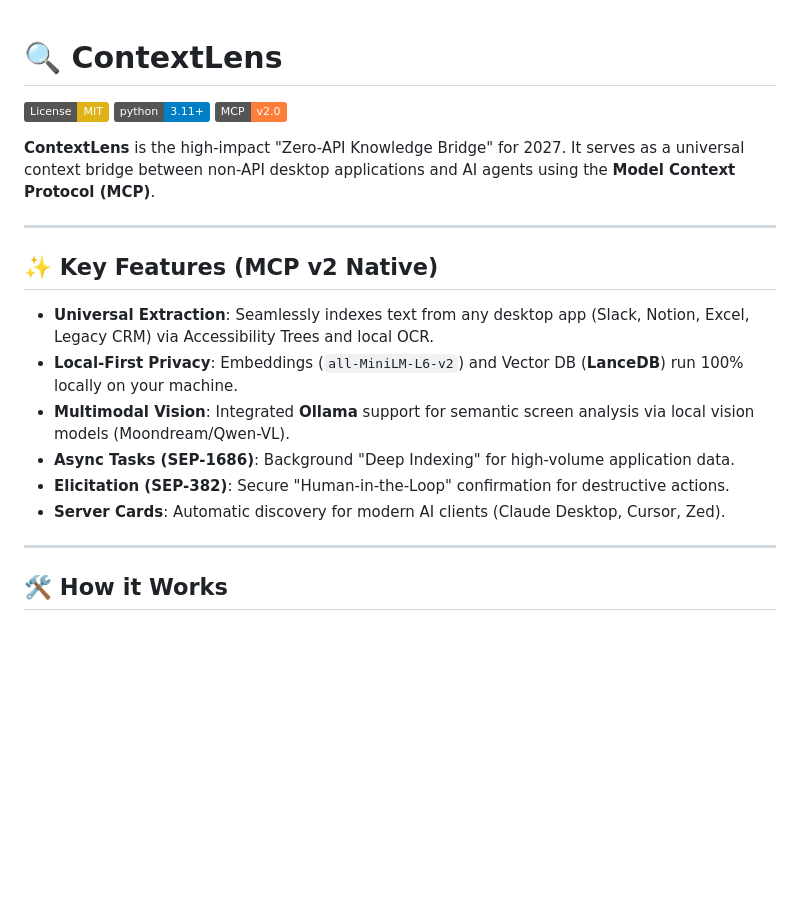
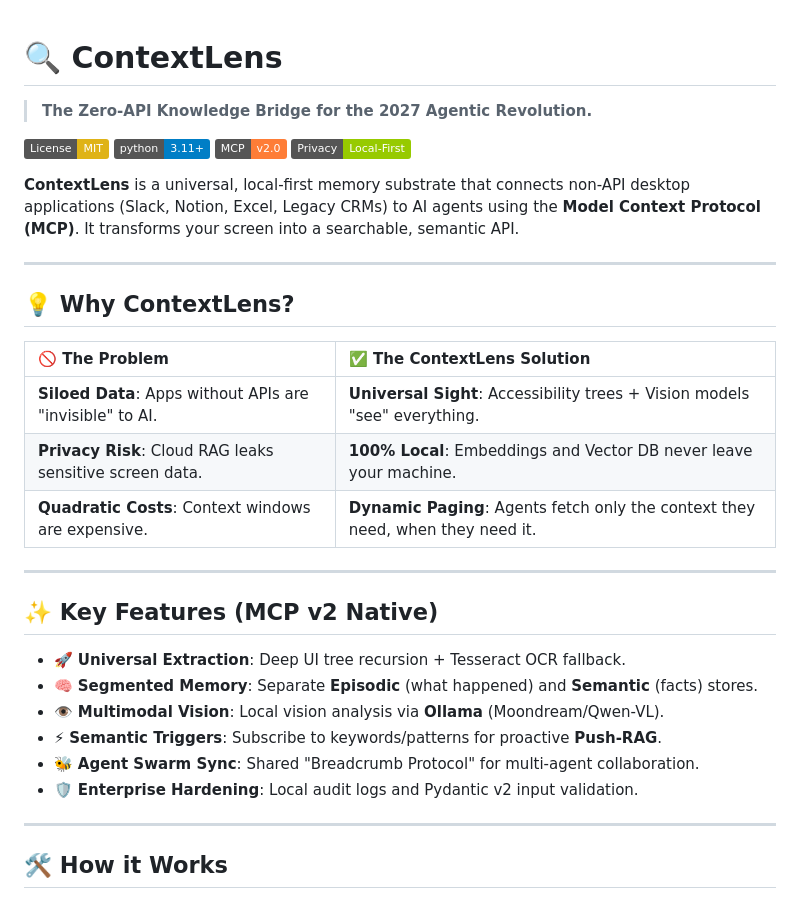
Before and after one commit to mjthedeveloper-07/context-lens, a Markdown page: README.md, the part around one of its changes. Rendered like a GitHub page; badges without logos; blank space fills up the shorter version.

```diff
--- a/README.md
+++ b/README.md
@@ -1,21 +1,34 @@
 # 🔍 ContextLens
+
+> **The Zero-API Knowledge Bridge for the 2027 Agentic Revolution.**
 
 [![License: MIT](https://img.shields.io/badge/License-MIT-yellow.svg)](https://opensource.org/licenses/MIT)
 [![Python 3.11+](https://img.shields.io/badge/python-3.11+-blue.svg)](https://www.python.org/downloads/)
 [![MCP v2](https://img.shields.io/badge/MCP-v2.0-orange.svg)](https://modelcontextprotocol.io)
+[![Local-First](https://img.shields.io/badge/Privacy-Local--First-green.svg)](#-local-first-sovereignty)
 
-**ContextLens** is the high-impact "Zero-API Knowledge Bridge" for 2027. It serves as a universal context bridge between non-API desktop applications and AI agents using the **Model Context Protocol (MCP)**.
+**ContextLens** is a universal, local-first memory substrate that connects non-API desktop applications (Slack, Notion, Excel, Legacy CRMs) to AI agents using the **Model Context Protocol (MCP)**. It transforms your screen into a searchable, semantic API.
+
+---
+
+## 💡 Why ContextLens?
+
+| 🚫 The Problem | ✅ The ContextLens Solution |
+| :--- | :--- |
+| **Siloed Data**: Apps without APIs are "invisible" to AI. | **Universal Sight**: Accessibility trees + Vision models "see" everything. |
+| **Privacy Risk**: Cloud RAG leaks sensitive screen data. | **100% Local**: Embeddings and Vector DB never leave your machine. |
+| **Quadratic Costs**: Context windows are expensive. | **Dynamic Paging**: Agents fetch only the context they need, when they need it. |
 
 ---
 
 ## ✨ Key Features (MCP v2 Native)
 
-*   **Universal Extraction**: Seamlessly indexes text from any desktop app (Slack, Notion, Excel, Legacy CRM) via Accessibility Trees and local OCR.
-*   **Local-First Privacy**: Embeddings (`all-MiniLM-L6-v2`) and Vector DB (**LanceDB**) run 100% locally on your machine.
-*   **Multimodal Vision**: Integrated **Ollama** support for semantic screen analysis via local vision models (Moondream/Qwen-VL).
-*   **Async Tasks (SEP-1686)**: Background "Deep Indexing" for high-volume application data.
-*   **Elicitation (SEP-382)**: Secure "Human-in-the-Loop" confirmation for destructive actions.
-*   **Server Cards**: Automatic discovery for modern AI clients (Claude Desktop, Cursor, Zed).
+*   🚀 **Universal Extraction**: Deep UI tree recursion + Tesseract OCR fallback.
+*   🧠 **Segmented Memory**: Separate **Episodic** (what happened) and **Semantic** (facts) stores.
+*   👁️ **Multimodal Vision**: Local vision analysis via **Ollama** (Moondream/Qwen-VL).
+*   ⚡ **Semantic Triggers**: Subscribe to keywords/patterns for proactive **Push-RAG**.
+*   🐝 **Agent Swarm Sync**: Shared "Breadcrumb Protocol" for multi-agent collaboration.
+*   🛡️ **Enterprise Hardening**: Local audit logs and Pydantic v2 input validation.
 
 ---
 
```
Also changed, not shown: other parts of README.md (+88 -67 lines).
